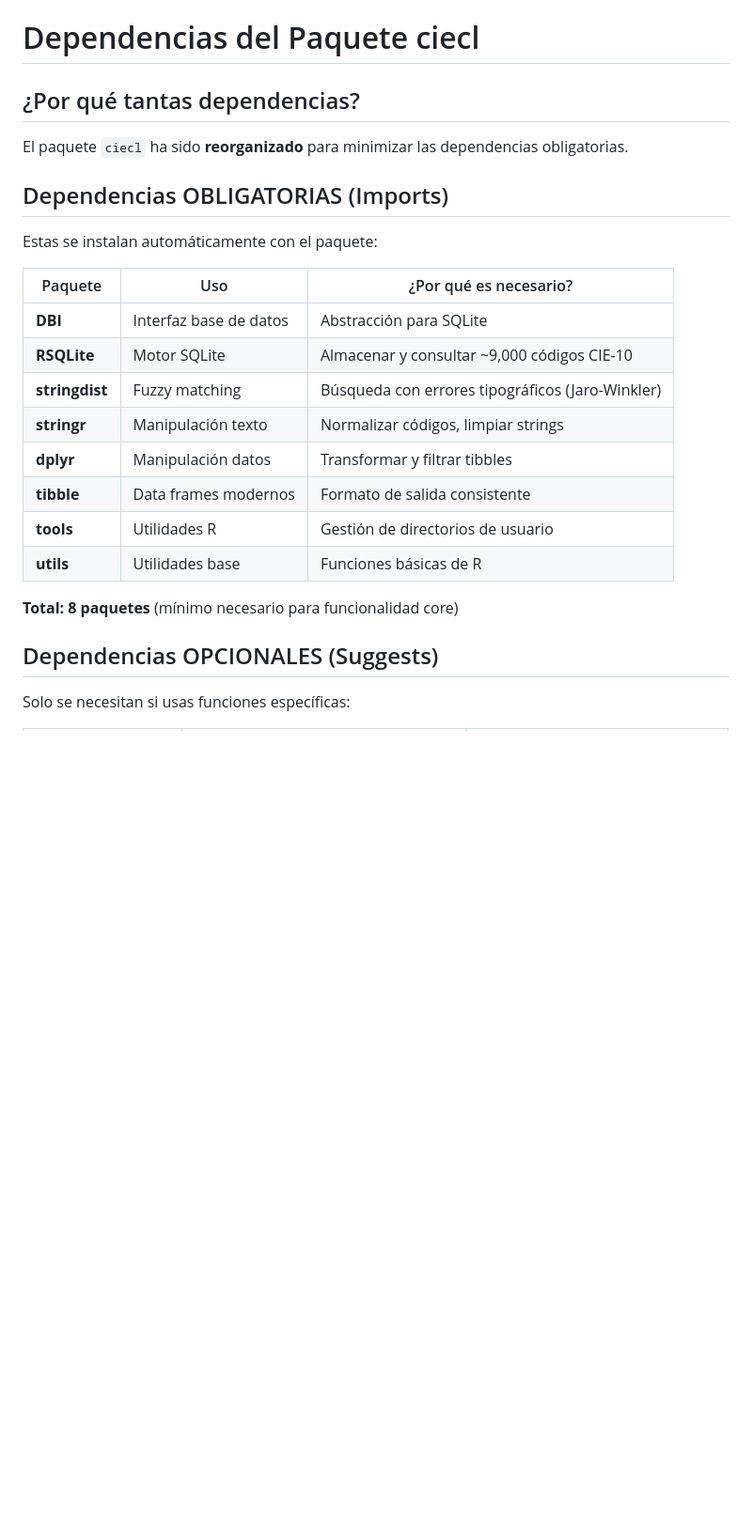
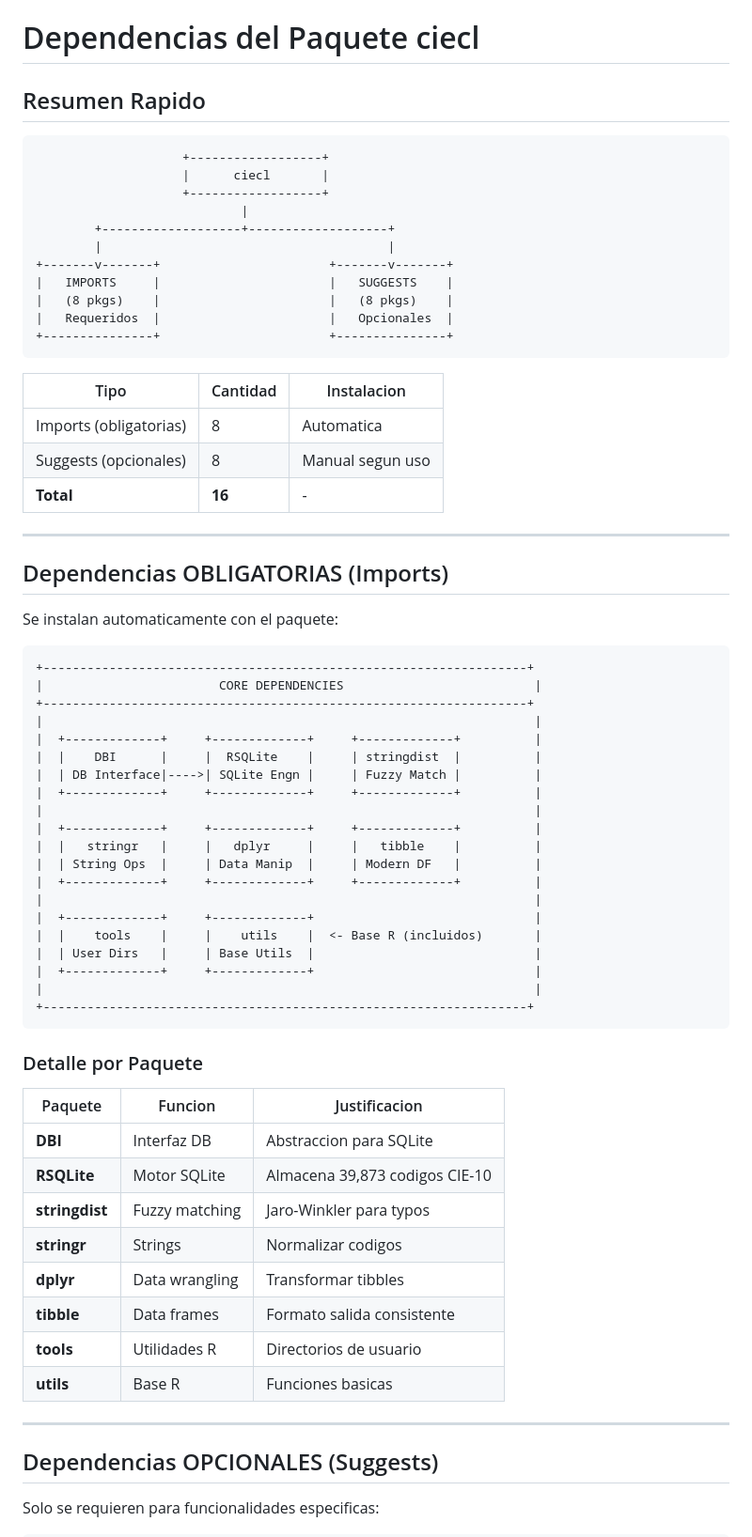
Before and after one commit to Rodotasso/ciecl, a Markdown page: DEPENDENCIAS.md, the part around one of its changes. Shown at 94% size. Drawn GitHub-style; blank space fills up the shorter version.

````diff
--- a/DEPENDENCIAS.md
+++ b/DEPENDENCIAS.md
@@ -1,27 +1,72 @@
 # Dependencias del Paquete ciecl
 
-## ¿Por qué tantas dependencias?
+## Resumen Rapido
 
-El paquete `ciecl` ha sido **reorganizado** para minimizar las dependencias obligatorias.
+```
+                    +------------------+
+                    |      ciecl       |
+                    +------------------+
+                            |
+        +-------------------+-------------------+
+        |                                       |
++-------v-------+                       +-------v-------+
+|   IMPORTS     |                       |   SUGGESTS    |
+|   (8 pkgs)    |                       |   (8 pkgs)    |
+|   Requeridos  |                       |   Opcionales  |
++---------------+                       +---------------+
+```
+
+| Tipo | Cantidad | Instalacion |
+|------|----------|-------------|
+| Imports (obligatorias) | 8 | Automatica |
+| Suggests (opcionales) | 8 | Manual segun uso |
+| **Total** | **16** | - |
+
+---
 
 ## Dependencias OBLIGATORIAS (Imports)
 
-Estas se instalan automáticamente con el paquete:
+Se instalan automaticamente con el paquete:
 
-| Paquete | Uso | ¿Por qué es necesario? |
-|---------|-----|------------------------|
-| **DBI** | Interfaz base de datos | Abstracción para SQLite |
-| **RSQLite** | Motor SQLite | Almacenar y consultar ~9,000 códigos CIE-10 |
-| **stringdist** | Fuzzy matching | Búsqueda con errores tipográficos (Jaro-Winkler) |
-| **stringr** | Manipulación texto | Normalizar códigos, limpiar strings |
-| **dplyr** | Manipulación datos | Transformar y filtrar tibbles |
-| **tibble** | Data frames modernos | Formato de salida consistente |
-| **tools** | Utilidades R | Gestión de directorios de usuario |
-| **utils** | Utilidades base | Funciones básicas de R |
+```
++------------------------------------------------------------------+
+|                        CORE DEPENDENCIES                          |
++------------------------------------------------------------------+
+|                                                                   |
+|  +-------------+     +-------------+     +-------------+          |
+|  |    DBI      |     |  RSQLite    |     | stringdist  |          |
+|  | DB Interface|---->| SQLite Engn |     | Fuzzy Match |          |
+|  +-------------+     +-------------+     +-------------+          |
+|                                                                   |
+|  +-------------+     +-------------+     +-------------+          |
+|  |   stringr   |     |   dplyr     |     |   tibble    |          |
+|  | String Ops  |     | Data Manip  |     | Modern DF   |          |
+|  +-------------+     +-------------+     +-------------+          |
+|                                                                   |
+|  +-------------+     +-------------+                              |
+|  |    tools    |     |    utils    |  <- Base R (incluidos)       |
+|  | User Dirs   |     | Base Utils  |                              |
+|  +-------------+     +-------------+                              |
+|                                                                   |
++------------------------------------------------------------------+
+```
 
-**Total: 8 paquetes** (mínimo necesario para funcionalidad core)
+### Detalle por Paquete
+
+| Paquete | Funcion | Justificacion |
+|---------|---------|---------------|
+| **DBI** | Interfaz DB | Abstraccion para SQLite |
+| **RSQLite** | Motor SQLite | Almacena 39,873 codigos CIE-10 |
+| **stringdist** | Fuzzy matching | Jaro-Winkler para typos |
+| **stringr** | Strings | Normalizar codigos |
+| **dplyr** | Data wrangling | Transformar tibbles |
+| **tibble** | Data frames | Formato salida consistente |
+| **tools** | Utilidades R | Directorios de usuario |
+| **utils** | Base R | Funciones basicas |
+
+---
 
 ## Dependencias OPCIONALES (Suggests)
 
-Solo se necesitan si usas funciones específicas:
+Solo se requieren para funcionalidades especificas:
 
````
Also changed, not shown: other parts of DEPENDENCIAS.md (+93 -70 lines), README.md (+26 -4 lines).
